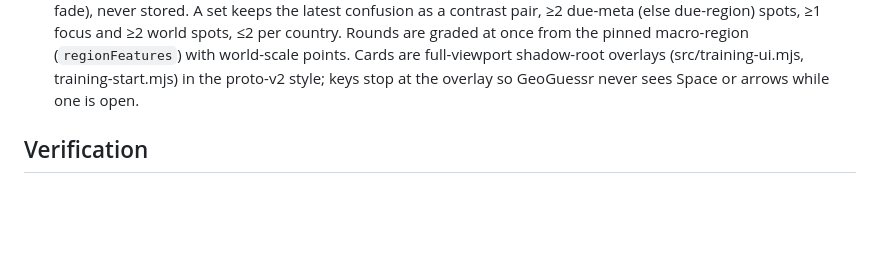
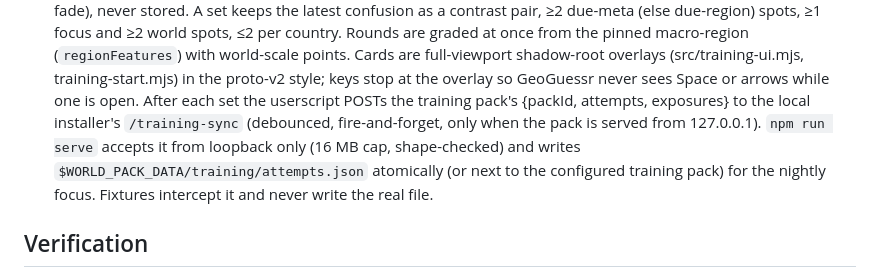
Before and after one commit to sethmorton/fieldwork, a Markdown page: AGENTS.md, the part around the change. GitHub-like rendering; blank space fills up the shorter version.

Commit message:
AGENTS: training progress sync

```diff
--- a/AGENTS.md
+++ b/AGENTS.md
@@ -111,6 +111,10 @@ installation or successful live publication based on a build passing.
   ≤2 per country. Rounds are graded at once from the pinned macro-region (`regionFeatures`) with world-scale points.
   Cards are full-viewport shadow-root overlays (src/training-ui.mjs, training-start.mjs) in the proto-v2 style;
   keys stop at the overlay so GeoGuessr never sees Space or arrows while one is open.
+  After each set the userscript POSTs the training pack's {packId, attempts, exposures} to the local installer's
+  `/training-sync` (debounced, fire-and-forget, only when the pack is served from 127.0.0.1). `npm run serve` accepts it
+  from loopback only (16 MB cap, shape-checked) and writes `$WORLD_PACK_DATA/training/attempts.json` atomically (or next
+  to the configured training pack) for the nightly focus. Fixtures intercept it and never write the real file.
 
 ## Verification
 
```
